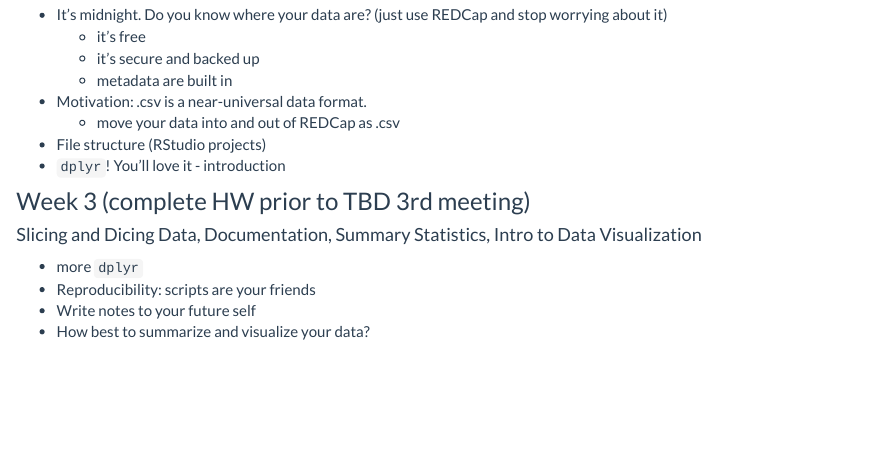
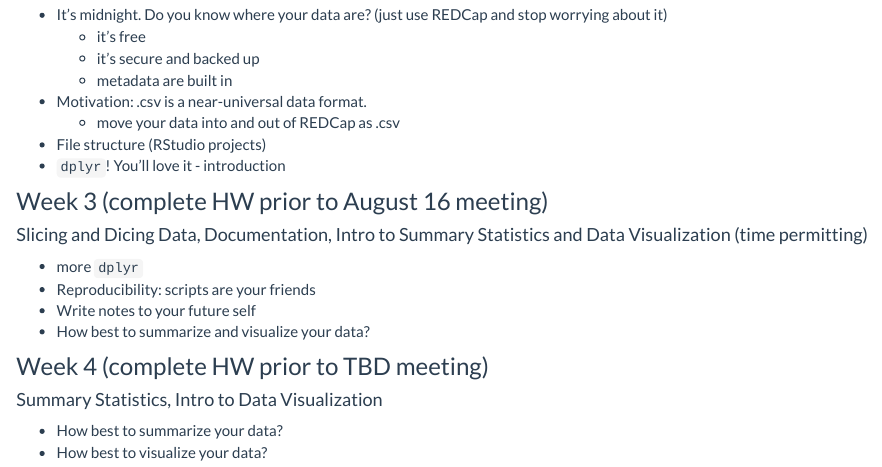
Before and after one commit to CU-picudata/course, an R Markdown document (syllabus.Rmd): the page in a window 1100 px wide, from 340 px down. The pictures show the output file syllabus.html that the author committed with the source, opened offline; library style sheets and scripts come from the installed R packages.

Commit message:
syllabus update

```diff
--- a/syllabus.Rmd
+++ b/syllabus.Rmd
@@ -24,11 +24,18 @@
 - File structure (RStudio projects)
 - `dplyr`! You'll love it - introduction
 
-### Week 3 (complete HW prior to TBD 3rd meeting)
+### Week 3 (complete HW prior to August 16 meeting)
 
-#### Slicing and Dicing Data, Documentation, Summary Statistics, Intro to Data Visualization
+#### Slicing and Dicing Data, Documentation, Intro to Summary Statistics and Data Visualization (time permitting)
 
 - more `dplyr`
 - Reproducibility: scripts are your friends
 - Write notes to your future self
 - How best to summarize and visualize your data?
+
+### Week 4 (complete HW prior to TBD meeting)
+
+#### Summary Statistics, Intro to Data Visualization
+
+- How best to summarize your data?
+- How best to visualize your data?
```
Also changed, not shown: syllabus.html.
